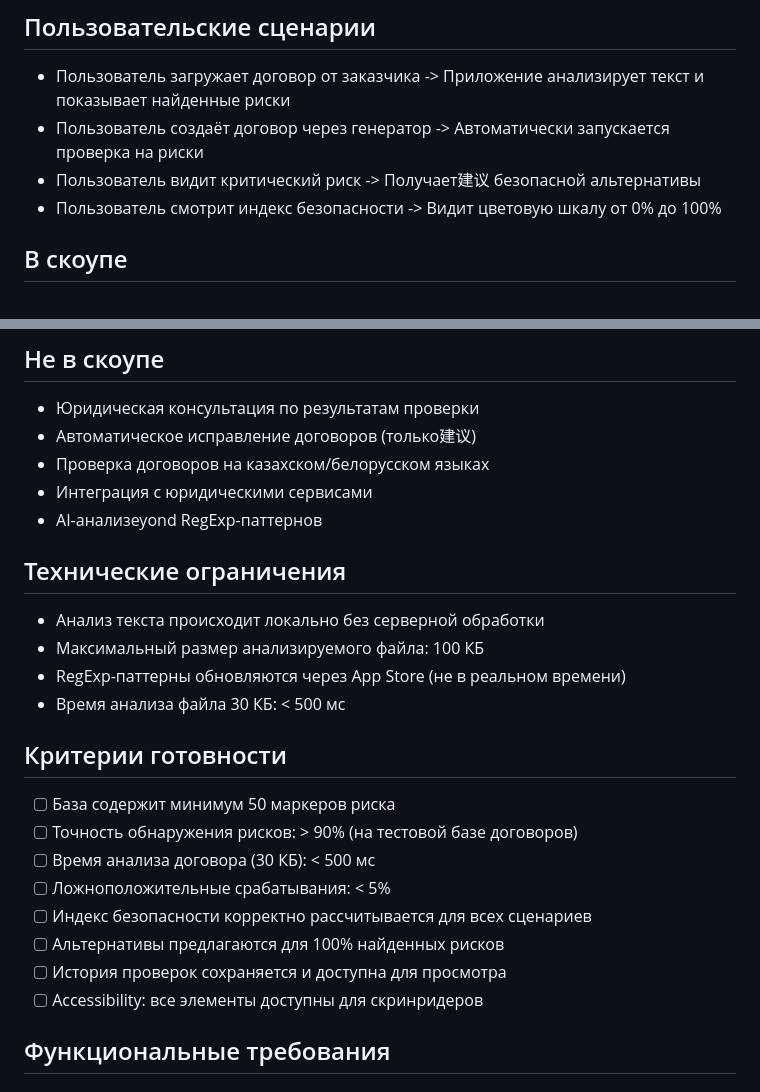
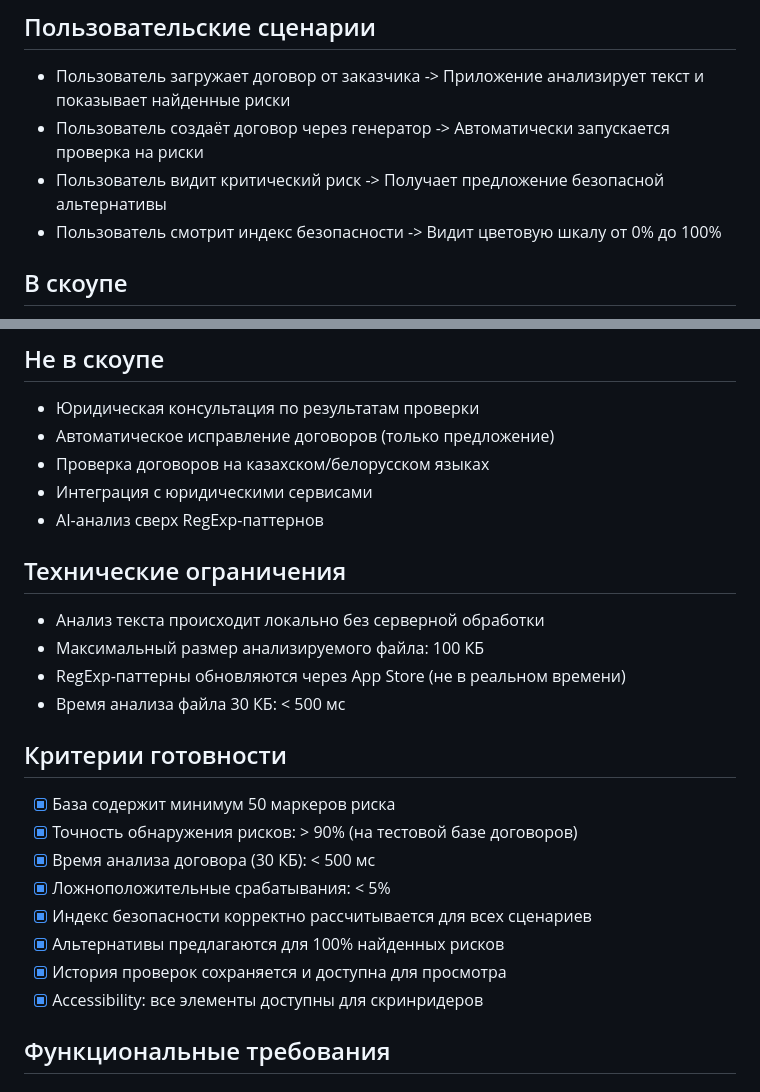
Before and after one commit to AndreyMur/npd-shield, a Markdown page: docs/prd-risk-shield.md, 2 parts joined by grey strips. Rendered like a GitHub page.

Commit message:
docs: отчёт и отметки по фазе 15 Risk Shield

```diff
--- a/docs/prd-risk-shield.md
+++ b/docs/prd-risk-shield.md
@@ -11,7 +11,7 @@
 
 - Пользователь загружает договор от заказчика -> Приложение анализирует текст и показывает найденные риски
 - Пользователь создаёт договор через генератор -> Автоматически запускается проверка на риски
-- Пользователь видит критический риск -> Получает建议 безопасной альтернативы
+- Пользователь видит критический риск -> Получает предложение безопасной альтернативы
 - Пользователь смотрит индекс безопасности -> Видит цветовую шкалу от 0% до 100%
 
 ## В скоупе
@@ -30,10 +30,10 @@
 ## Не в скоупе
 
 - Юридическая консультация по результатам проверки
-- Автоматическое исправление договоров (только建议)
+- Автоматическое исправление договоров (только предложение)
 - Проверка договоров на казахском/белорусском языках
 - Интеграция с юридическими сервисами
-- AI-анализeyond RegExp-паттернов
+- AI-анализ сверх RegExp-паттернов
 
 ## Технические ограничения
 
@@ -44,14 +44,14 @@
 
 ## Критерии готовности
 
-- [ ] База содержит минимум 50 маркеров риска
-- [ ] Точность обнаружения рисков: > 90% (на тестовой базе договоров)
-- [ ] Время анализа договора (30 КБ): < 500 мс
-- [ ] Ложноположительные срабатывания: < 5%
-- [ ] Индекс безопасности корректно рассчитывается для всех сценариев
-- [ ] Альтернативы предлагаются для 100% найденных рисков
-- [ ] История проверок сохраняется и доступна для просмотра
-- [ ] Accessibility: все элементы доступны для скринридеров
+- [x] База содержит минимум 50 маркеров риска
+- [x] Точность обнаружения рисков: > 90% (на тестовой базе договоров)
+- [x] Время анализа договора (30 КБ): < 500 мс
+- [x] Ложноположительные срабатывания: < 5%
+- [x] Индекс безопасности корректно рассчитывается для всех сценариев
+- [x] Альтернативы предлагаются для 100% найденных рисков
+- [x] История проверок сохраняется и доступна для просмотра
+- [x] Accessibility: все элементы доступны для скринридеров
 
 ## Функциональные требования
 
```
Also changed, not shown: docs/plan-prd-risk-shield.md (+5 -5 lines), docs/risk-shield-phase-15-report.md (added, +78 -0 lines).
